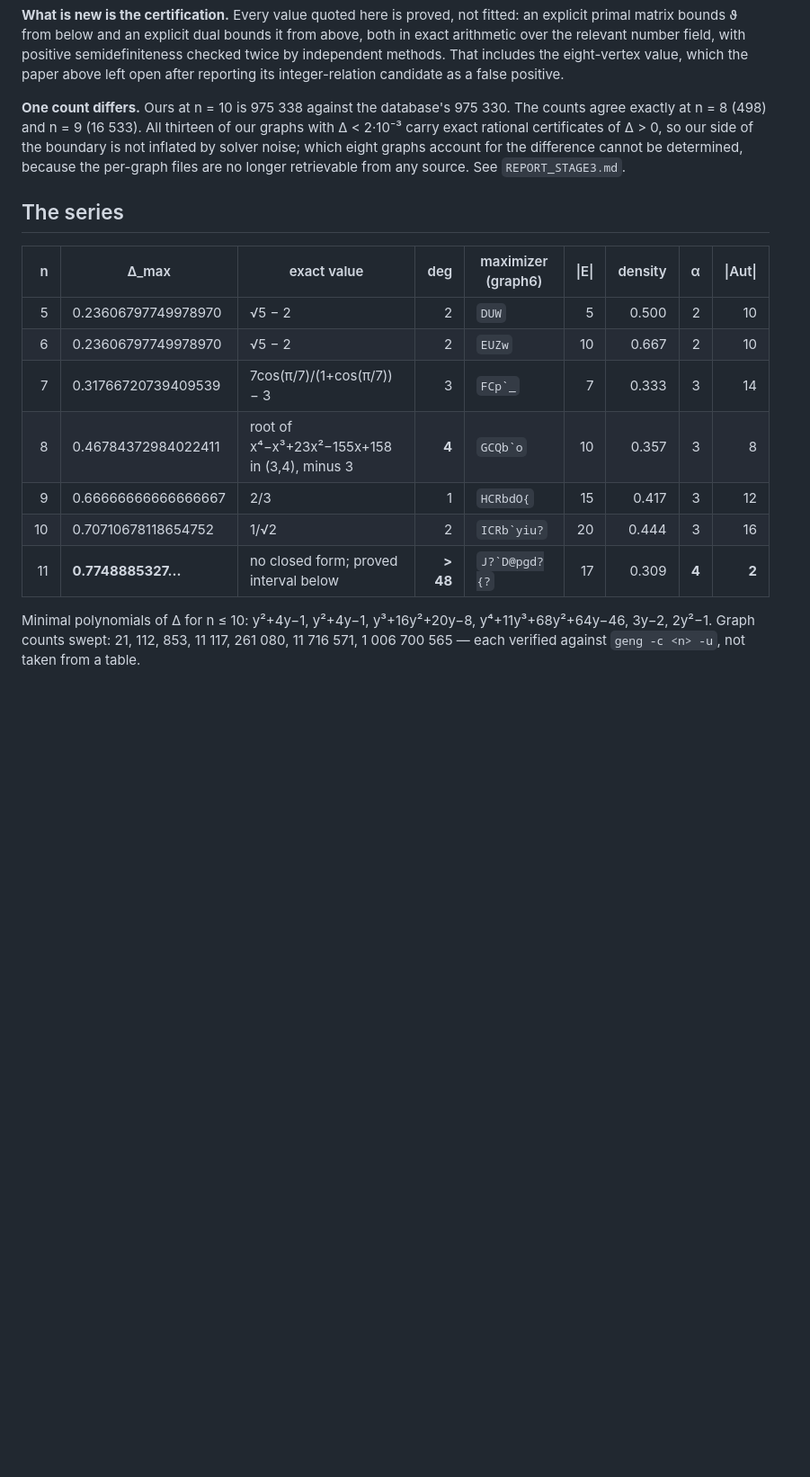
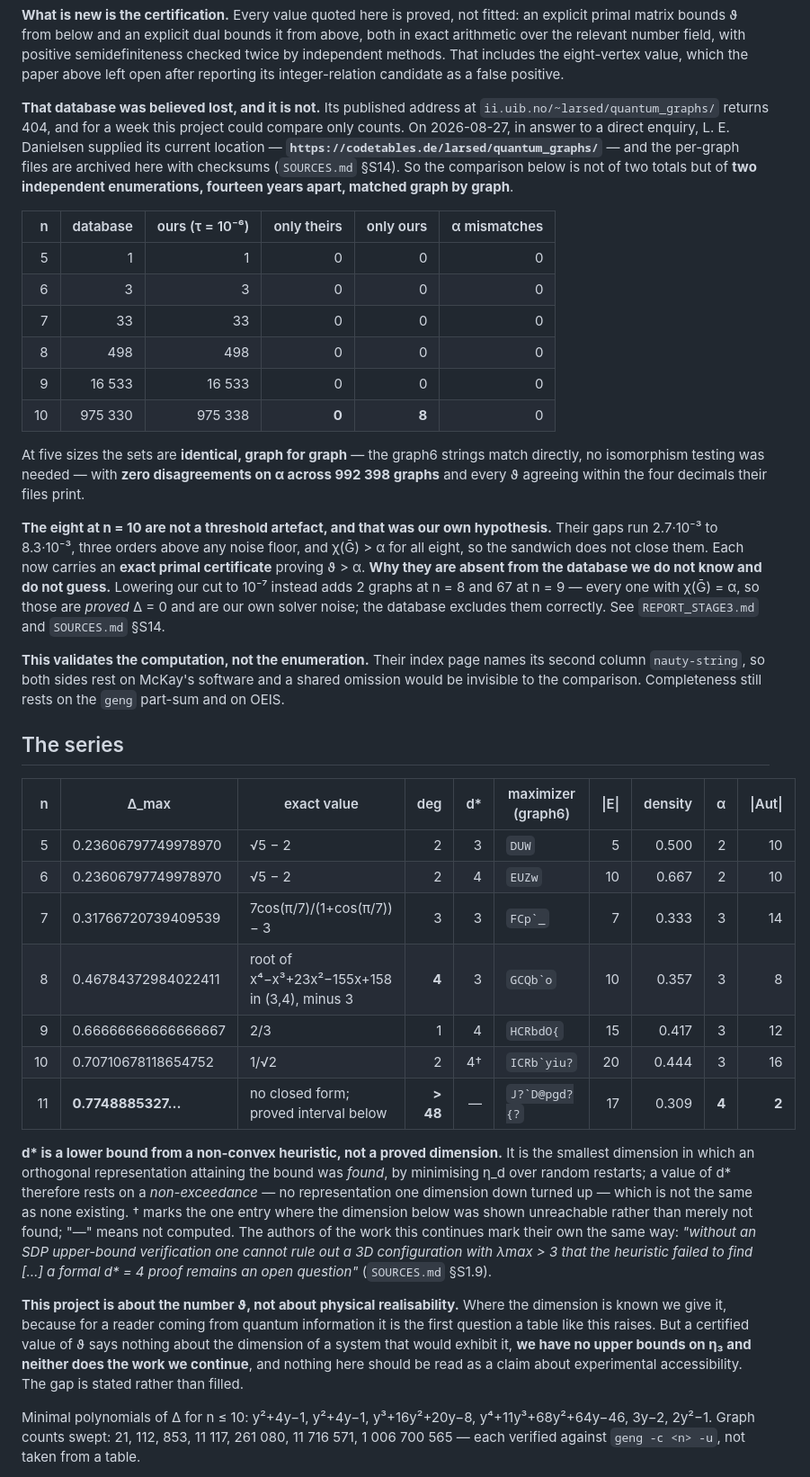
Before and after one commit to aoktyabrev/contextuality-gap-exhaustive, a Markdown page: README.md, the part around one of its changes. Shown at 90% size. Drawn GitHub-style; blank space fills up the shorter version.

Commit message:
Public texts brought down to the strength of the papers
The rule this cost us is now in CLAUDE.md: a public text may never claim more than a
non-public one, and when they disagree the stronger comes down.

README, three overstatements, and the audit found two of them only because it read the
whole document rather than the paragraph that was reported.

  * The opening presented Stage 9 as established fact.  It is a measured DIRECTION: the
    sealed threshold wanted three sizes of four and got one, all three hypotheses failed,
    and the 'six closed forms in the hardest country' reading is an interpretation of that
    direction.  All of it now stands in the opening, not only in the section below.

  * 'One count differs ... cannot be determined, because the per-graph files are no longer
    retrievable from any source.'  That is FALSE as of 2026-08-27 and had stayed in the
    public README while the papers carried the per-graph comparison.  Replaced with the
    comparison table, the eight certificates, the refuted threshold hypothesis, and the
    note that the agreement validates the computation and not the enumeration.

  * 'Delta_max(11) in [...]' stated the enclosure as a fact about the maximum.  The papers
    split that in five places; the README had not.  Now names the graph and says
    maximality is measured.

Added, because the absence read as oversight rather than as choice: the d* column with
its lower-bound caveat in the authors' own words, and a paragraph saying this work is
about the number theta and not physical realisability -- no upper bounds on eta_3 here or
in the work we continue.  And twelve vertices stated as a decision, not a delay: it will
not be enumerated, and the next step is a proof about the layers, not a bigger sweep.

Zenodo metadata patched in place, same DOI 10.5281/zenodo.22114415, no new release.

README and the paper's abstract read back to back agree on all seven load-bearing claims,
with no place where the README promises more.

Co-Authored-By: Claude Opus 5 <noreply@anthropic.com>
Claude-Session: https://claude.ai/code/session_01XStSq2GNS7gTcHCVHUiAyW

```diff
--- a/README.md
+++ b/README.md
@@ -65,24 +72,67 @@ both in exact arithmetic over the relevant number field, with positive semidefin
 checked twice by independent methods. That includes the eight-vertex value, which the
 paper above left open after reporting its integer-relation candidate as a false positive.
 
-**One count differs.** Ours at n = 10 is 975 338 against the database's 975 330. The
-counts agree exactly at n = 8 (498) and n = 9 (16 533). All thirteen of our graphs with
-Δ < 2·10⁻³ carry exact rational certificates of Δ > 0, so our side of the boundary is
-not inflated by solver noise; which eight graphs account for the difference cannot be
-determined, because the per-graph files are no longer retrievable from any source.
-See `REPORT_STAGE3.md`.
+**That database was believed lost, and it is not.** Its published address at
+`ii.uib.no/~larsed/quantum_graphs/` returns 404, and for a week this project could compare
+only counts. On 2026-08-27, in answer to a direct enquiry, L. E. Danielsen supplied its
+current location — **`https://codetables.de/larsed/quantum_graphs/`** — and the per-graph
+files are archived here with checksums (`SOURCES.md` §S14). So the comparison below is not
+of two totals but of **two independent enumerations, fourteen years apart, matched graph by
+graph**.
+
+| n | database | ours (τ = 10⁻⁶) | only theirs | only ours | α mismatches |
+|--:|--:|--:|--:|--:|--:|
+| 5 | 1 | 1 | 0 | 0 | 0 |
+| 6 | 3 | 3 | 0 | 0 | 0 |
+| 7 | 33 | 33 | 0 | 0 | 0 |
+| 8 | 498 | 498 | 0 | 0 | 0 |
+| 9 | 16 533 | 16 533 | 0 | 0 | 0 |
+| 10 | 975 330 | 975 338 | **0** | **8** | 0 |
+
+At five sizes the sets are **identical, graph for graph** — the graph6 strings match
+directly, no isomorphism testing was needed — with **zero disagreements on α across 992 398
+graphs** and every ϑ agreeing within the four decimals their files print.
+
+**The eight at n = 10 are not a threshold artefact, and that was our own hypothesis.** Their
+gaps run 2.7·10⁻³ to 8.3·10⁻³, three orders above any noise floor, and χ(Ḡ) > α for all
+eight, so the sandwich does not close them. Each now carries an **exact primal certificate**
+proving ϑ > α. **Why they are absent from the database we do not know and do not guess.**
+Lowering our cut to 10⁻⁷ instead adds 2 graphs at n = 8 and 67 at n = 9 — every one with
+χ(Ḡ) = α, so those are *proved* Δ = 0 and are our own solver noise; the database excludes
+them correctly. See `REPORT_STAGE3.md` and `SOURCES.md` §S14.
+
+**This validates the computation, not the enumeration.** Their index page names its second
+column `nauty-string`, so both sides rest on McKay's software and a shared omission would be
+invisible to the comparison. Completeness still rests on the `geng` part-sum and on OEIS.
 
 ## The series
 
-| n | Δ_max | exact value | deg | maximizer (graph6) | \|E\| | density | α | \|Aut\| |
-|--:|---|---|--:|---|--:|--:|--:|--:|
-| 5 | 0.23606797749978970 | √5 − 2 | 2 | `DUW` | 5 | 0.500 | 2 | 10 |
-| 6 | 0.23606797749978970 | √5 − 2 | 2 | `EUZw` | 10 | 0.667 | 2 | 10 |
-| 7 | 0.31766720739409539 | 7cos(π/7)/(1+cos(π/7)) − 3 | 3 | `` FCp`_ `` | 7 | 0.333 | 3 | 14 |
-| 8 | 0.46784372984022411 | root of x⁴−x³+23x²−155x+158 in (3,4), minus 3 | **4** | `` GCQb`o `` | 10 | 0.357 | 3 | 8 |
-| 9 | 0.66666666666666667 | 2/3 | 1 | `HCRbdO{` | 15 | 0.417 | 3 | 12 |
-| 10 | 0.70710678118654752 | 1/√2 | 2 | `` ICRb`yiu? `` | 20 | 0.444 | 3 | 16 |
-| 11 | **0.7748885327…** | no closed form; proved interval below | **> 48** | `` J?`D@pgd?{? `` | 17 | 0.309 | **4** | **2** |
+| n | Δ_max | exact value | deg | d\* | maximizer (graph6) | \|E\| | density | α | \|Aut\| |
+|--:|---|---|--:|--:|---|--:|--:|--:|--:|
+| 5 | 0.23606797749978970 | √5 − 2 | 2 | 3 | `DUW` | 5 | 0.500 | 2 | 10 |
+| 6 | 0.23606797749978970 | √5 − 2 | 2 | 4 | `EUZw` | 10 | 0.667 | 2 | 10 |
+| 7 | 0.31766720739409539 | 7cos(π/7)/(1+cos(π/7)) − 3 | 3 | 3 | `` FCp`_ `` | 7 | 0.333 | 3 | 14 |
+| 8 | 0.46784372984022411 | root of x⁴−x³+23x²−155x+158 in (3,4), minus 3 | **4** | 3 | `` GCQb`o `` | 10 | 0.357 | 3 | 8 |
+| 9 | 0.66666666666666667 | 2/3 | 1 | 4 | `HCRbdO{` | 15 | 0.417 | 3 | 12 |
+| 10 | 0.70710678118654752 | 1/√2 | 2 | 4† | `` ICRb`yiu? `` | 20 | 0.444 | 3 | 16 |
+| 11 | **0.7748885327…** | no closed form; proved interval below | **> 48** | — | `` J?`D@pgd?{? `` | 17 | 0.309 | **4** | **2** |
+
+**d\* is a lower bound from a non-convex heuristic, not a proved dimension.** It is the
+smallest dimension in which an orthogonal representation attaining the bound was *found*,
+by minimising η_d over random restarts; a value of d\* therefore rests on a
+*non-exceedance* — no representation one dimension down turned up — which is not the same
+as none existing. † marks the one entry where the dimension below was shown unreachable
+rather than merely not found; "—" means not computed. The authors of the work this
+continues mark their own the same way: *"without an SDP upper-bound verification one cannot
+rule out a 3D configuration with λmax > 3 that the heuristic failed to find […] a formal
+d\* = 4 proof remains an open question"* (`SOURCES.md` §S1.9).
+
+**This project is about the number ϑ, not about physical realisability.** Where the
+dimension is known we give it, because for a reader coming from quantum information it is
+the first question a table like this raises. But a certified value of ϑ says nothing about
+the dimension of a system that would exhibit it, **we have no upper bounds on η₃ and
+neither does the work we continue**, and nothing here should be read as a claim about
+experimental accessibility. The gap is stated rather than filled.
 
 Minimal polynomials of Δ for n ≤ 10: y²+4y−1, y²+4y−1, y³+16y²+20y−8, y⁴+11y³+68y²+64y−46,
 3y−2, 2y²−1. Graph counts swept: 21, 112, 853, 11 117, 261 080, 11 716 571, 1 006 700 565 —
```
Also changed, not shown: other parts of README.md (+28 -12 lines).
